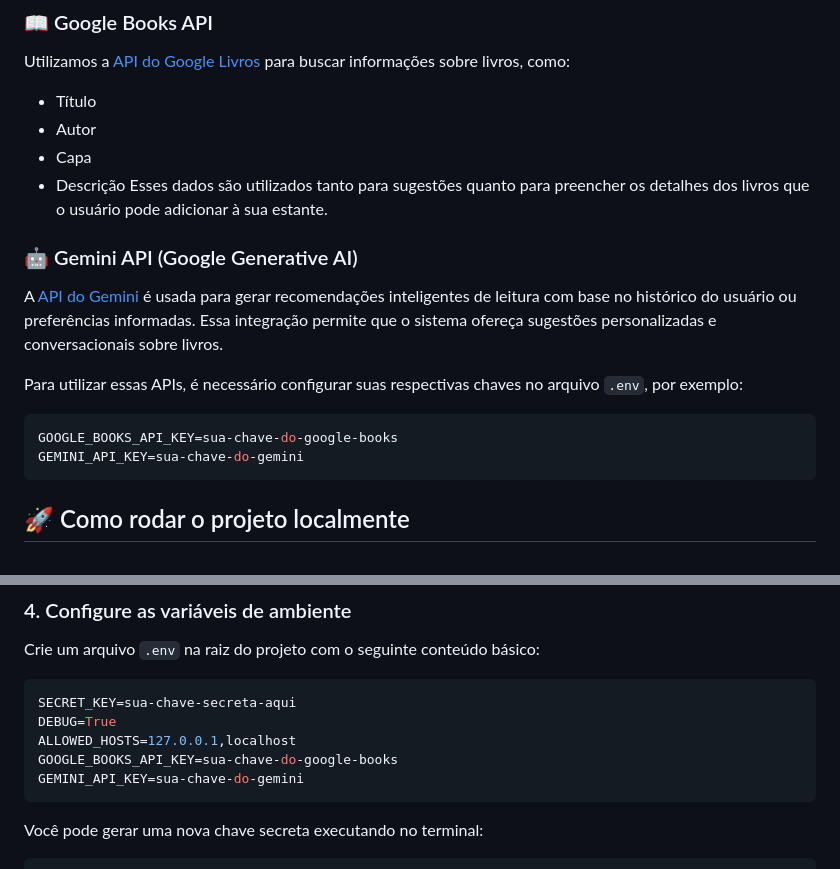
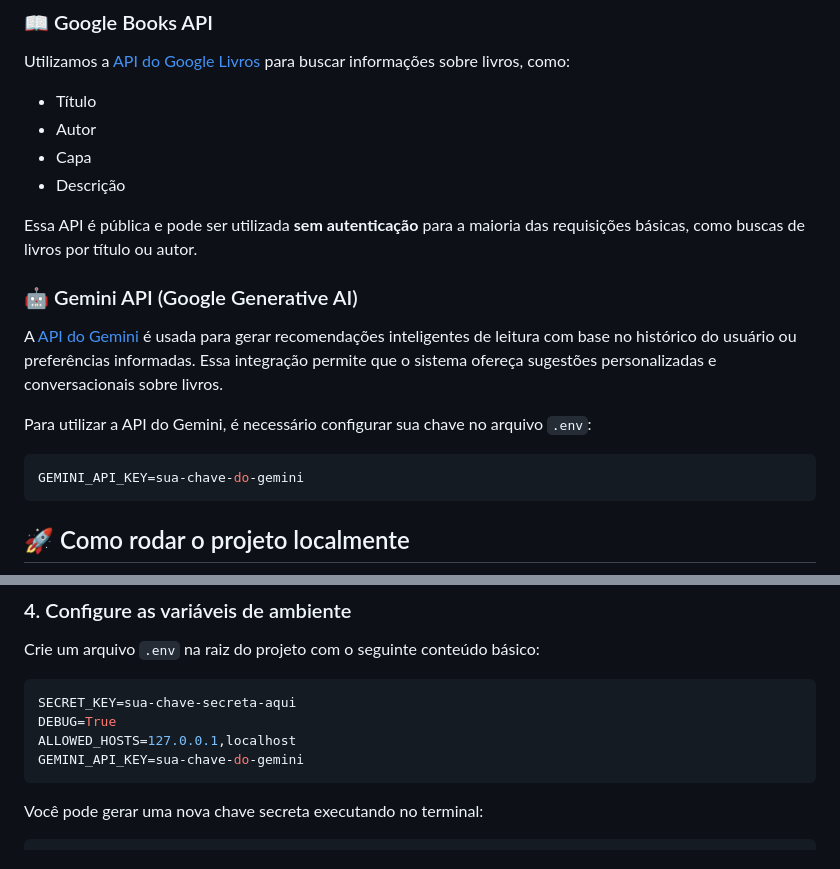
Before and after one commit to pedrorms1997/leitura-, a Markdown page: README.md, 2 parts joined by grey strips. Rendered like a GitHub page.

Commit message:
Adicionando o Readme.md

````diff
--- a/README.md
+++ b/README.md
@@ -29,15 +29,15 @@ Utilizamos a [API do Google Livros](https://developers.google.com/books) para bu
 - Autor
 - Capa
 - Descrição
-Esses dados são utilizados tanto para sugestões quanto para preencher os detalhes dos livros que o usuário pode adicionar à sua estante.
+
+Essa API é pública e pode ser utilizada **sem autenticação** para a maioria das requisições básicas, como buscas de livros por título ou autor.
 
 ### 🤖 Gemini API (Google Generative AI)
 A [API do Gemini](https://ai.google.dev) é usada para gerar recomendações inteligentes de leitura com base no histórico do usuário ou preferências informadas. Essa integração permite que o sistema ofereça sugestões personalizadas e conversacionais sobre livros.
 
-Para utilizar essas APIs, é necessário configurar suas respectivas chaves no arquivo `.env`, por exemplo:
+Para utilizar a API do Gemini, é necessário configurar sua chave no arquivo `.env`:
 
 ```env
-GOOGLE_BOOKS_API_KEY=sua-chave-do-google-books
 GEMINI_API_KEY=sua-chave-do-gemini
 ```
 
@@ -72,7 +72,6 @@ Crie um arquivo `.env` na raiz do projeto com o seguinte conteúdo básico:
 SECRET_KEY=sua-chave-secreta-aqui
 DEBUG=True
 ALLOWED_HOSTS=127.0.0.1,localhost
-GOOGLE_BOOKS_API_KEY=sua-chave-do-google-books
 GEMINI_API_KEY=sua-chave-do-gemini
 ```
 
````
